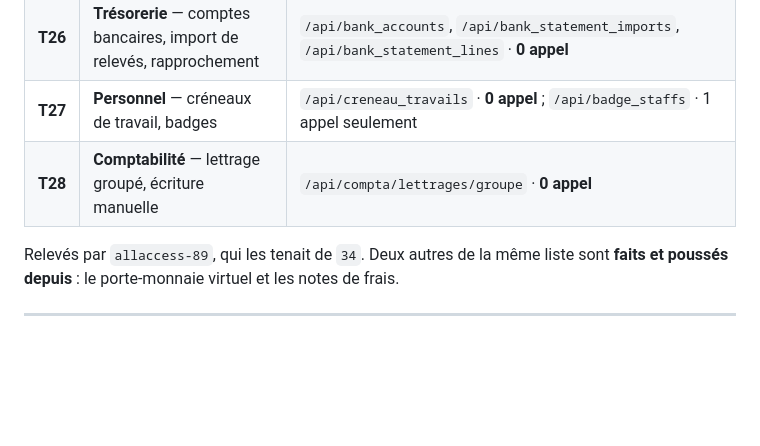
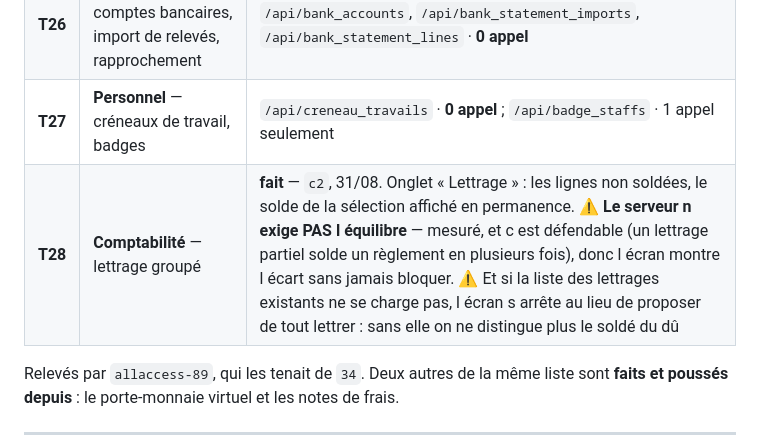
Before and after one commit to Mdesb/fluvia, a Markdown page: COORDINATION/TASKS.md, the part around the change. GitHub-like rendering; blank space fills up the shorter version.

Commit message:
T28 fait : le lettrage groupe a un ecran
Lettrer, c est declarer qu un ensemble de lignes se solde. Ce qui reste
non lettre est ce qui reste du — la liste qu on relance et celle qu on
presente au commissaire aux comptes. Sans ecran, le lettrage n existait
que dans les ecritures generees automatiquement.

Deux points mesures plutot que supposes :

  le serveur n exige pas l equilibre — l ecran montre l ecart sans
  bloquer, parce qu un lettrage partiel est legitime ;

  le numero de compte n est pas lisible depuis une ecriture
  (ligne:read et non ecriture:read), donc il est resolu localement —
  verifie AVANT d ecrire, pas apres.

⚠ L ecriture manuelle reste a verifier : la ligne annoncait deux
operations, une seule etait sans appel.

Co-Authored-By: Claude Opus 5 <noreply@anthropic.com>

```diff
--- a/COORDINATION/TASKS.md
+++ b/COORDINATION/TASKS.md
@@ -189,7 +189,7 @@ voit pas.
 | **T25** | **Fusion de clients** — fusionner, prévisualiser, défusionner | `/api/crm/fusions` ×3 · **0 appel**. Tout déploiement réel accumule des doublons, et le serveur sait déjà prévisualiser puis défusionner — c est un mécanisme complet sans porte | **fait** — `c2`, 31/08. Prévisualisation champ par champ avant toute écriture, arbitrage, motif au journal. ⚠ **Le journal des fusions est livré avec** : sans lui la défusion serait inatteignable, et on aurait donné le pouvoir d écraser deux fiches sans celui de revenir |
 | **T26** | **Trésorerie** — comptes bancaires, import de relevés, rapprochement | `/api/bank_accounts`, `/api/bank_statement_imports`, `/api/bank_statement_lines` · **0 appel** |
 | **T27** | **Personnel** — créneaux de travail, badges | `/api/creneau_travails` · **0 appel** ; `/api/badge_staffs` · 1 appel seulement |
-| **T28** | **Comptabilité** — lettrage groupé, écriture manuelle | `/api/compta/lettrages/groupe` · **0 appel** |
+| **T28** | **Comptabilité** — lettrage groupé | **fait** — `c2`, 31/08. Onglet « Lettrage » : les lignes non soldées, le solde de la sélection affiché en permanence. ⚠ **Le serveur n exige PAS l équilibre** — mesuré, et c est défendable (un lettrage partiel solde un règlement en plusieurs fois), donc l écran montre l écart sans jamais bloquer. ⚠ Et si la liste des lettrages existants ne se charge pas, l écran s arrête au lieu de proposer de tout lettrer : sans elle on ne distingue plus le soldé du dû |
 
 Relevés par `allaccess-89`, qui les tenait de `34`. Deux autres de la même liste sont **faits et
 poussés depuis** : le porte-monnaie virtuel et les notes de frais.
```
